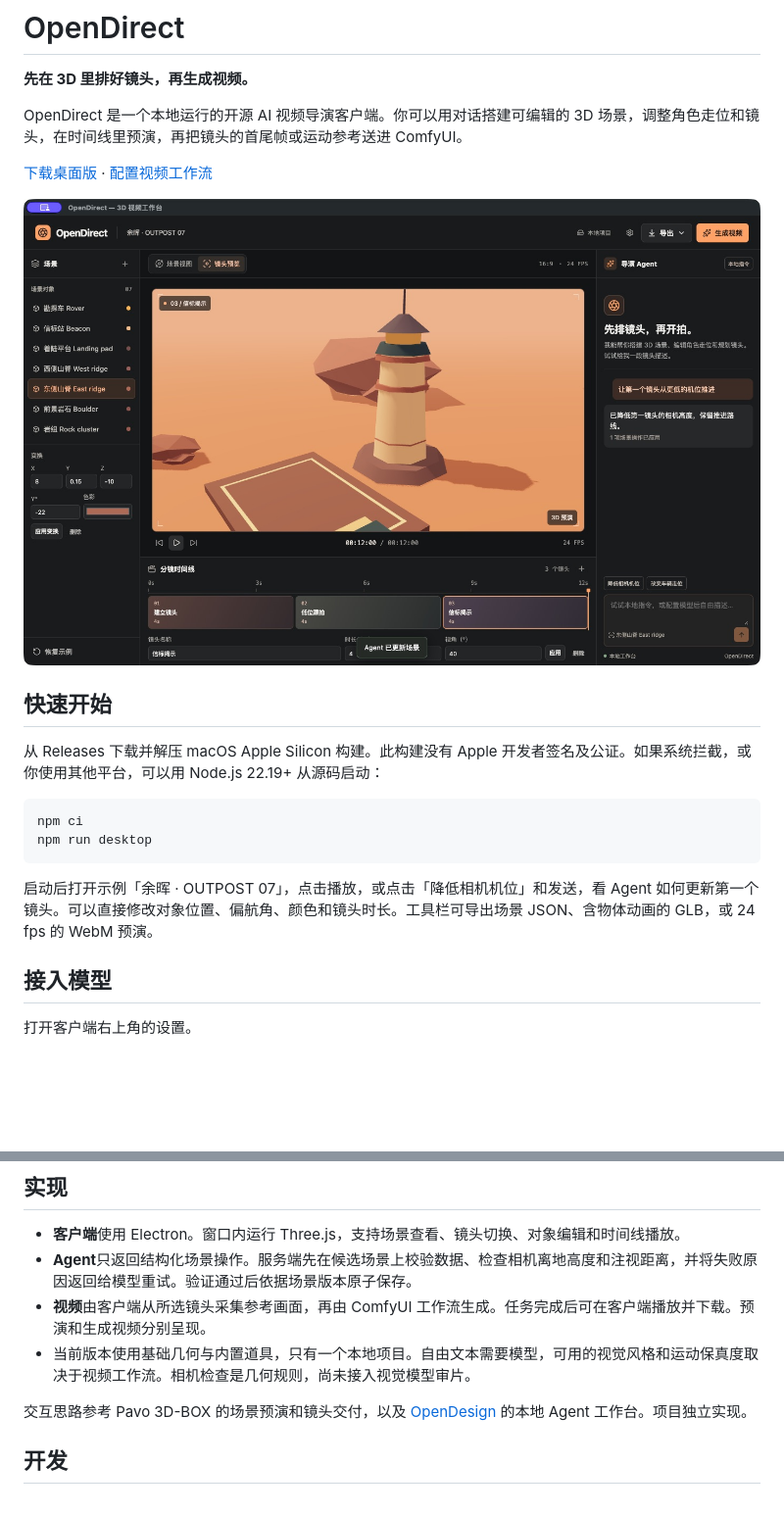
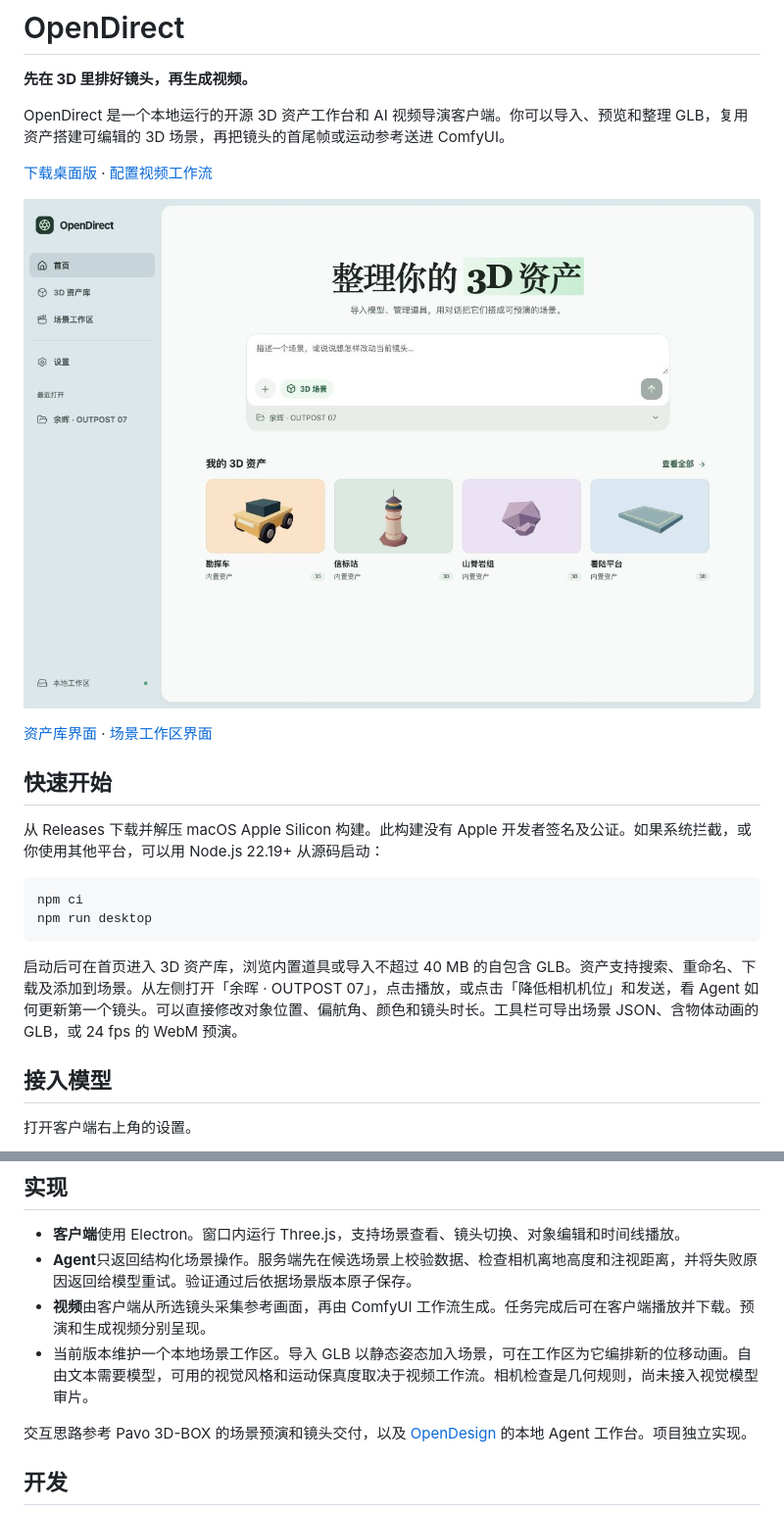
Before and after one commit to CPPAlien/open-direct-video, a Markdown page: README.md, 2 parts joined by grey strips. Shown at 98% size. GitHub-like rendering; pictures changed too: docs/desktop.jpg, docs/workspace.jpg (added); blank space fills up the shorter version.

Commit message:
Add OpenDesign-inspired 3D asset workspace

````diff
--- a/README.md
+++ b/README.md
@@ -2,11 +2,13 @@
 
 **先在 3D 里排好镜头，再生成视频。**
 
-OpenDirect 是一个本地运行的开源 AI 视频导演客户端。你可以用对话搭建可编辑的 3D 场景，调整角色走位和镜头，在时间线里预演，再把镜头的首尾帧或运动参考送进 ComfyUI。
+OpenDirect 是一个本地运行的开源 3D 资产工作台和 AI 视频导演客户端。你可以导入、预览和整理 GLB，复用资产搭建可编辑的 3D 场景，再把镜头的首尾帧或运动参考送进 ComfyUI。
 
 [下载桌面版](https://github.com/CPPAlien/open-direct-video/releases) · [配置视频工作流](docs/comfyui.md)
 
-![OpenDirect 桌面客户端。左侧是场景对象，中间是 3D 镜头和分镜时间线，右侧是导演 Agent。](docs/desktop.jpg)
+![OpenDirect 桌面资产工作台首页，包含本地场景入口、指令框和 3D 资产卡片。](docs/workspace.jpg)
+
+[资产库界面](docs/library.jpg) · [场景工作区界面](docs/desktop.jpg)
 
 ## 快速开始
 
@@ -17,7 +19,7 @@ npm ci
 npm run desktop
 ```
 
-启动后打开示例「余晖 · OUTPOST 07」，点击播放，或点击「降低相机机位」和发送，看 Agent 如何更新第一个镜头。可以直接修改对象位置、偏航角、颜色和镜头时长。工具栏可导出场景 JSON、含物体动画的 GLB，或 24 fps 的 WebM 预演。
+启动后可在首页进入 3D 资产库，浏览内置道具或导入不超过 40 MB 的自包含 GLB。资产支持搜索、重命名、下载及添加到场景。从左侧打开「余晖 · OUTPOST 07」，点击播放，或点击「降低相机机位」和发送，看 Agent 如何更新第一个镜头。可以直接修改对象位置、偏航角、颜色和镜头时长。工具栏可导出场景 JSON、含物体动画的 GLB，或 24 fps 的 WebM 预演。
 
 ## 接入模型
 
@@ -33,7 +35,7 @@ npm run desktop
 - **客户端**使用 Electron。窗口内运行 Three.js，支持场景查看、镜头切换、对象编辑和时间线播放。
 - **Agent**只返回结构化场景操作。服务端先在候选场景上校验数据、检查相机离地高度和注视距离，并将失败原因返回给模型重试。验证通过后依据场景版本原子保存。
 - **视频**由客户端从所选镜头采集参考画面，再由 ComfyUI 工作流生成。任务完成后可在客户端播放并下载。预演和生成视频分别呈现。
-- 当前版本使用基础几何与内置道具，只有一个本地项目。自由文本需要模型，可用的视觉风格和运动保真度取决于视频工作流。相机检查是几何规则，尚未接入视觉模型审片。
+- 当前版本维护一个本地场景工作区。导入 GLB 以静态姿态加入场景，可在工作区为它编排新的位移动画。自由文本需要模型，可用的视觉风格和运动保真度取决于视频工作流。相机检查是几何规则，尚未接入视觉模型审片。
 
 交互思路参考 Pavo 3D-BOX 的场景预演和镜头交付，以及 [OpenDesign](https://github.com/nexu-io/open-design) 的本地 Agent 工作台。项目独立实现。
 
````
Also changed, not shown: docs/release-notes.md (added, +3 -0 lines), docs/library.jpg (added), 13 other files.
